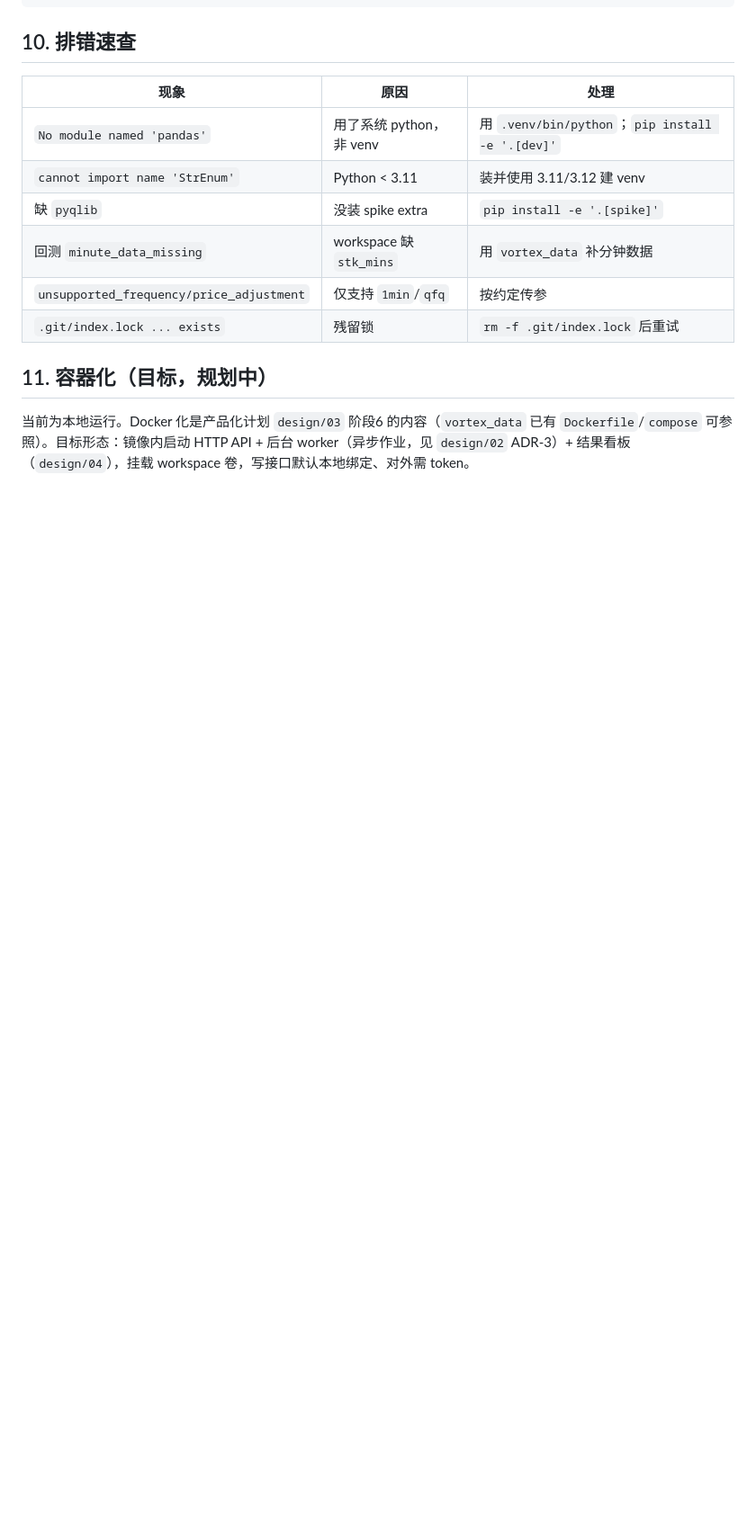
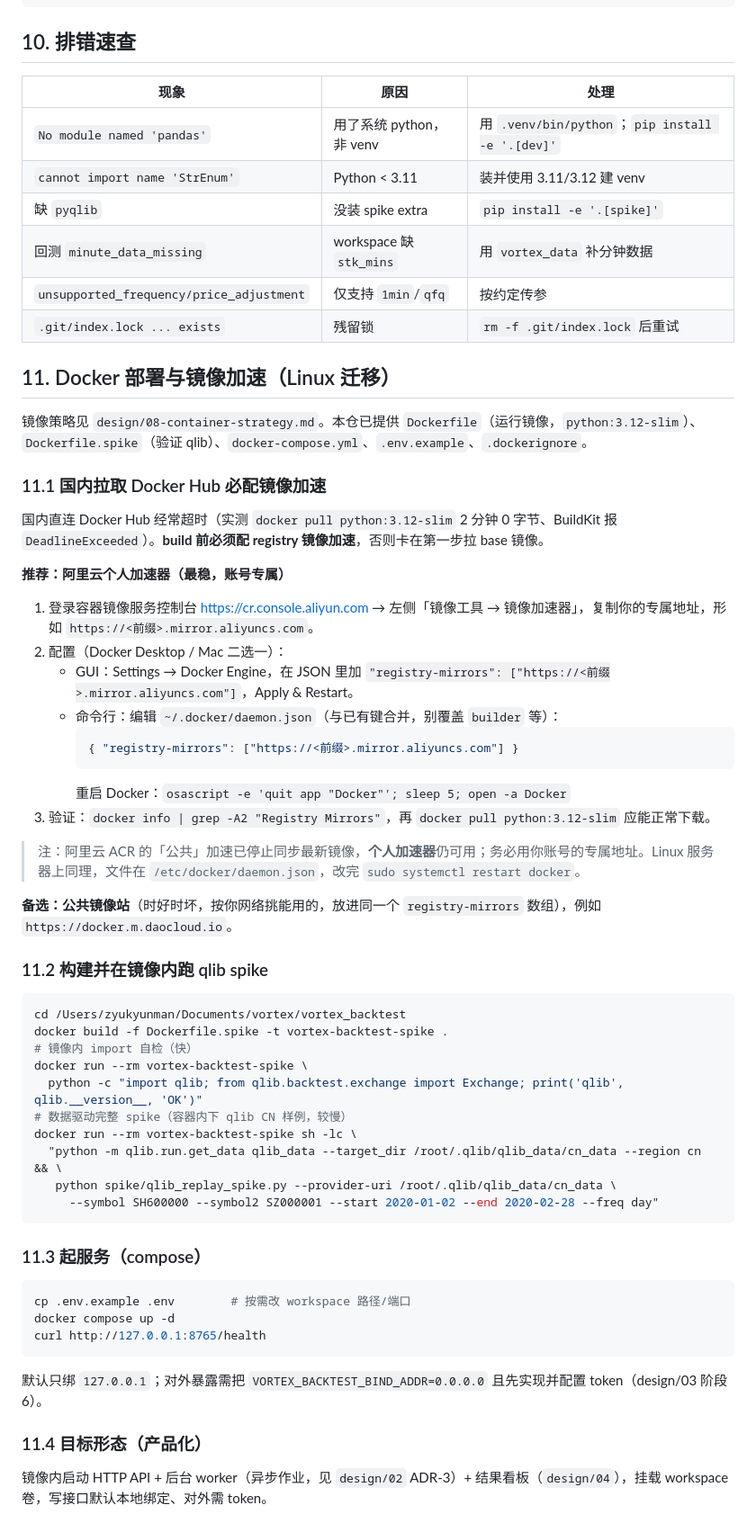
Before and after one commit to zyukyunman/vortex_backtest, a Markdown page: docs/operations.md, the part around the change. Shown at 90% size. GitHub-like rendering; blank space fills up the shorter version.

Commit message:
docs(ops): 操作指南补充 Docker 镜像加速(阿里云个人加速器)与镜像内 qlib spike 步骤

````diff
--- a/docs/operations.md
+++ b/docs/operations.md
@@ -120,6 +120,55 @@ vortex-data export qlib --freq 1min --universe all_active --start 20240101 --end
 | `unsupported_frequency/price_adjustment` | 仅支持 `1min`/`qfq` | 按约定传参 |
 | `.git/index.lock ... exists` | 残留锁 | `rm -f .git/index.lock` 后重试 |
 
-## 11. 容器化（目标，规划中）
+## 11. Docker 部署与镜像加速（Linux 迁移）
 
-当前为本地运行。Docker 化是产品化计划 `design/03` 阶段6 的内容（`vortex_data` 已有 `Dockerfile`/`compose` 可参照）。目标形态：镜像内启动 HTTP API + 后台 worker（异步作业，见 `design/02` ADR-3）+ 结果看板（`design/04`），挂载 workspace 卷，写接口默认本地绑定、对外需 token。
+镜像策略见 `design/08-container-strategy.md`。本仓已提供 `Dockerfile`（运行镜像，`python:3.12-slim`）、`Dockerfile.spike`（验证 qlib）、`docker-compose.yml`、`.env.example`、`.dockerignore`。
+
+### 11.1 国内拉取 Docker Hub 必配镜像加速
+
+国内直连 Docker Hub 经常超时（实测 `docker pull python:3.12-slim` 2 分钟 0 字节、BuildKit 报 `DeadlineExceeded`）。**build 前必须配 registry 镜像加速**，否则卡在第一步拉 base 镜像。
+
+**推荐：阿里云个人加速器（最稳，账号专属）**
+
+1. 登录容器镜像服务控制台 https://cr.console.aliyun.com → 左侧「镜像工具 → 镜像加速器」，复制你的专属地址，形如 `https://<前缀>.mirror.aliyuncs.com`。
+2. 配置（Docker Desktop / Mac 二选一）：
+   - GUI：Settings → Docker Engine，在 JSON 里加 `"registry-mirrors": ["https://<前缀>.mirror.aliyuncs.com"]`，Apply & Restart。
+   - 命令行：编辑 `~/.docker/daemon.json`（与已有键合并，别覆盖 `builder` 等）：
+     ```json
+     { "registry-mirrors": ["https://<前缀>.mirror.aliyuncs.com"] }
+     ```
+     重启 Docker：`osascript -e 'quit app "Docker"'; sleep 5; open -a Docker`
+3. 验证：`docker info | grep -A2 "Registry Mirrors"`，再 `docker pull python:3.12-slim` 应能正常下载。
+
+> 注：阿里云 ACR 的「公共」加速已停止同步最新镜像，**个人加速器**仍可用；务必用你账号的专属地址。Linux 服务器上同理，文件在 `/etc/docker/daemon.json`，改完 `sudo systemctl restart docker`。
+
+**备选：公共镜像站**（时好时坏，按你网络挑能用的，放进同一个 `registry-mirrors` 数组），例如 `https://docker.m.daocloud.io`。
+
+### 11.2 构建并在镜像内跑 qlib spike
+
+```bash
+cd /Users/zyukyunman/Documents/vortex/vortex_backtest
+docker build -f Dockerfile.spike -t vortex-backtest-spike .
+# 镜像内 import 自检（快）
+docker run --rm vortex-backtest-spike \
+  python -c "import qlib; from qlib.backtest.exchange import Exchange; print('qlib', qlib.__version__, 'OK')"
+# 数据驱动完整 spike（容器内下 qlib CN 样例，较慢）
+docker run --rm vortex-backtest-spike sh -lc \
+  "python -m qlib.run.get_data qlib_data --target_dir /root/.qlib/qlib_data/cn_data --region cn && \
+   python spike/qlib_replay_spike.py --provider-uri /root/.qlib/qlib_data/cn_data \
+     --symbol SH600000 --symbol2 SZ000001 --start 2020-01-02 --end 2020-02-28 --freq day"
+```
+
+### 11.3 起服务（compose）
+
+```bash
+cp .env.example .env        # 按需改 workspace 路径/端口
+docker compose up -d
+curl http://127.0.0.1:8765/health
+```
+
+默认只绑 `127.0.0.1`；对外暴露需把 `VORTEX_BACKTEST_BIND_ADDR=0.0.0.0` 且先实现并配置 token（design/03 阶段6）。
+
+### 11.4 目标形态（产品化）
+
+镜像内启动 HTTP API + 后台 worker（异步作业，见 `design/02` ADR-3）+ 结果看板（`design/04`），挂载 workspace 卷，写接口默认本地绑定、对外需 token。
````
